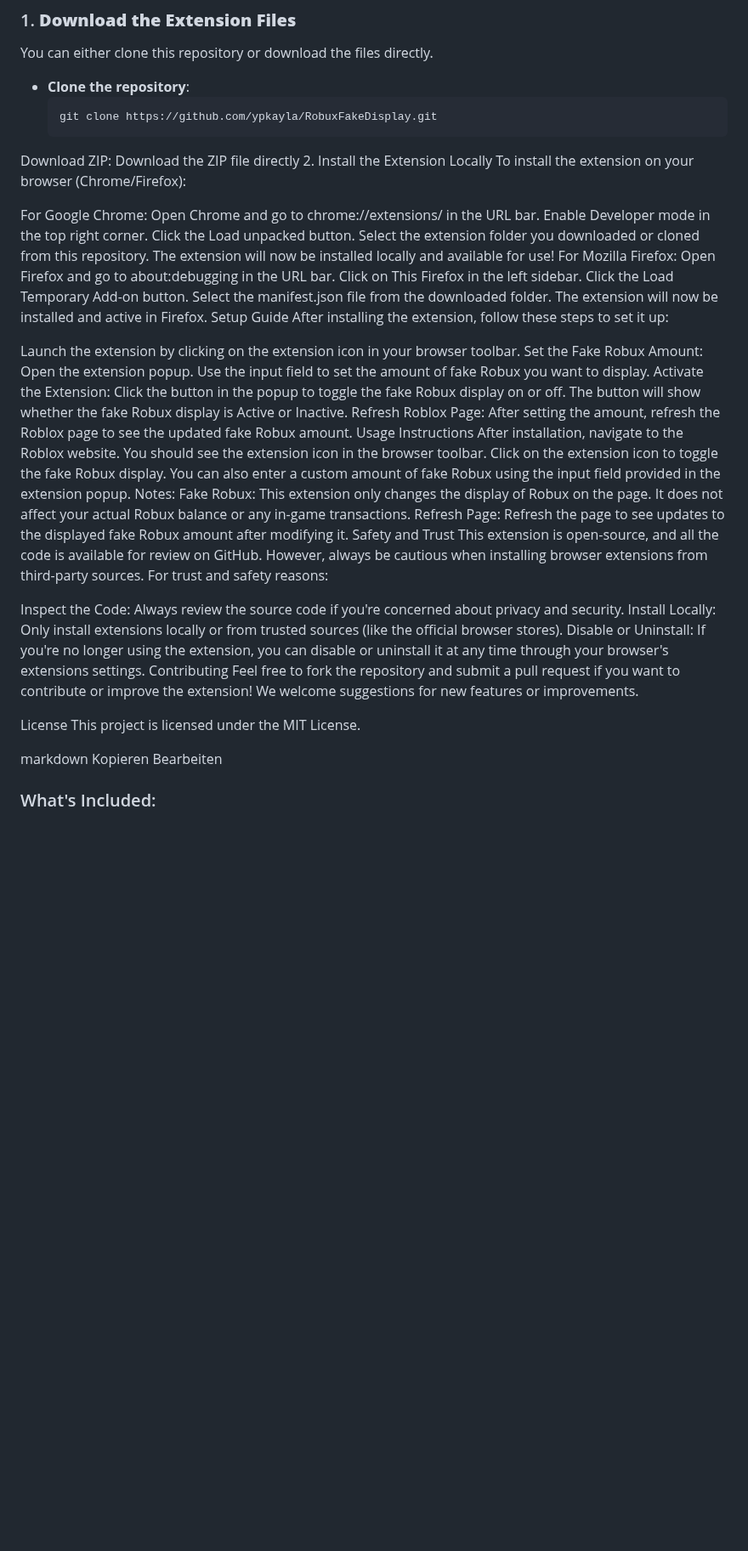
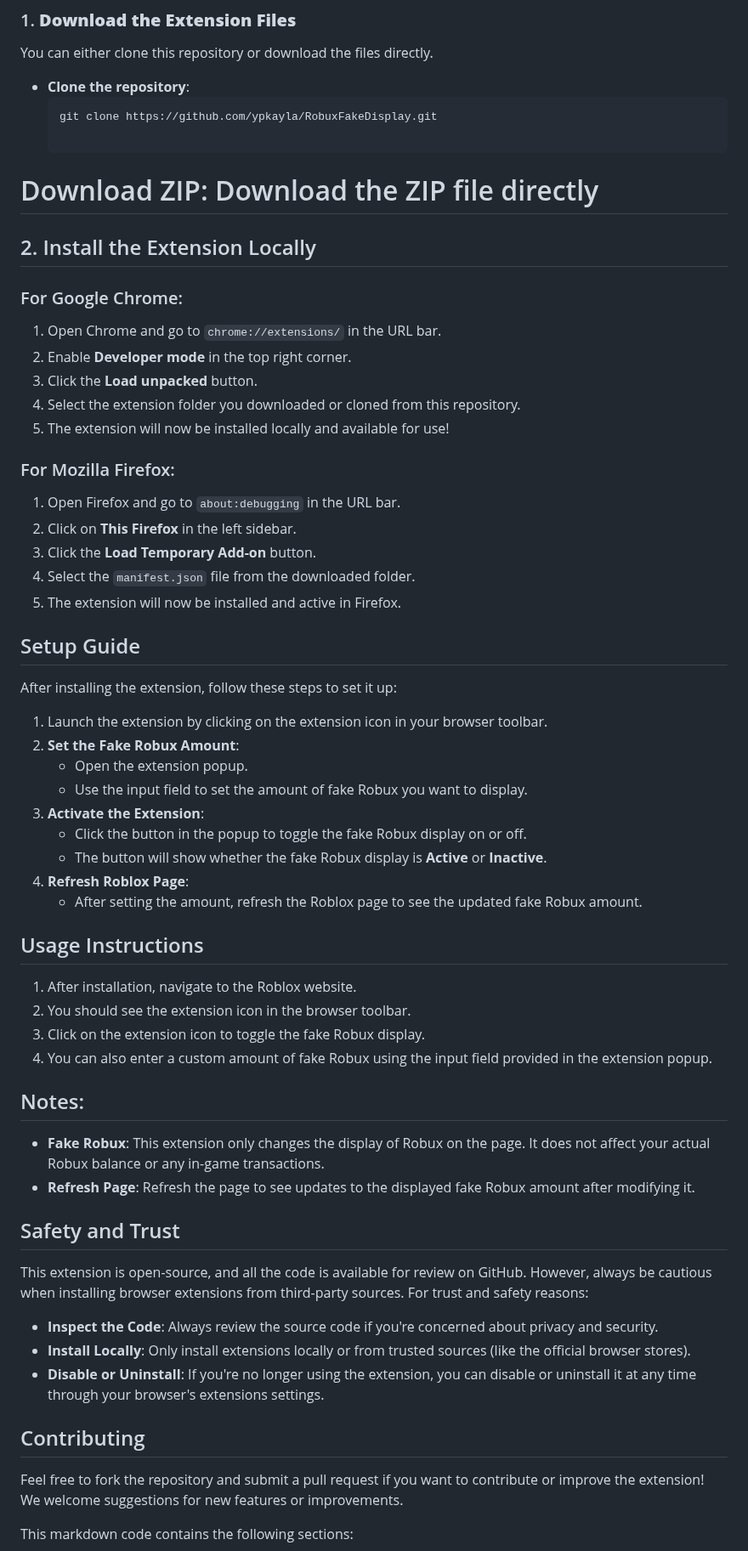
Before and after one commit to ypkayla/RobuxFakeDisplay, a Markdown page: README.md, the part around one of its changes. Shown at 85% size. GitHub-like rendering; blank space fills up the shorter version.

````diff
--- a/README.md
+++ b/README.md
@@ -18,57 +18,61 @@ You can either clone this repository or download the files directly.
 - **Clone the repository**:
   ```bash
   git clone https://github.com/ypkayla/RobuxFakeDisplay.git
-Download ZIP: Download the ZIP file directly
-2. Install the Extension Locally
-To install the extension on your browser (Chrome/Firefox):
 
-For Google Chrome:
-Open Chrome and go to chrome://extensions/ in the URL bar.
-Enable Developer mode in the top right corner.
-Click the Load unpacked button.
-Select the extension folder you downloaded or cloned from this repository.
-The extension will now be installed locally and available for use!
-For Mozilla Firefox:
-Open Firefox and go to about:debugging in the URL bar.
-Click on This Firefox in the left sidebar.
-Click the Load Temporary Add-on button.
-Select the manifest.json file from the downloaded folder.
-The extension will now be installed and active in Firefox.
-Setup Guide
+# Download ZIP: Download the ZIP file directly
+
+## 2. Install the Extension Locally
+
+### For Google Chrome:
+1. Open Chrome and go to `chrome://extensions/` in the URL bar.
+2. Enable **Developer mode** in the top right corner.
+3. Click the **Load unpacked** button.
+4. Select the extension folder you downloaded or cloned from this repository.
+5. The extension will now be installed locally and available for use!
+
+### For Mozilla Firefox:
+1. Open Firefox and go to `about:debugging` in the URL bar.
+2. Click on **This Firefox** in the left sidebar.
+3. Click the **Load Temporary Add-on** button.
+4. Select the `manifest.json` file from the downloaded folder.
+5. The extension will now be installed and active in Firefox.
+
+## Setup Guide
+
 After installing the extension, follow these steps to set it up:
 
-Launch the extension by clicking on the extension icon in your browser toolbar.
-Set the Fake Robux Amount:
-Open the extension popup.
-Use the input field to set the amount of fake Robux you want to display.
-Activate the Extension:
-Click the button in the popup to toggle the fake Robux display on or off.
-The button will show whether the fake Robux display is Active or Inactive.
-Refresh Roblox Page:
-After setting the amount, refresh the Roblox page to see the updated fake Robux amount.
-Usage Instructions
-After installation, navigate to the Roblox website.
-You should see the extension icon in the browser toolbar.
-Click on the extension icon to toggle the fake Robux display.
-You can also enter a custom amount of fake Robux using the input field provided in the extension popup.
-Notes:
-Fake Robux: This extension only changes the display of Robux on the page. It does not affect your actual Robux balance or any in-game transactions.
-Refresh Page: Refresh the page to see updates to the displayed fake Robux amount after modifying it.
-Safety and Trust
+1. Launch the extension by clicking on the extension icon in your browser toolbar.
+2. **Set the Fake Robux Amount**:
+   - Open the extension popup.
+   - Use the input field to set the amount of fake Robux you want to display.
+3. **Activate the Extension**:
+   - Click the button in the popup to toggle the fake Robux display on or off.
+   - The button will show whether the fake Robux display is **Active** or **Inactive**.
+4. **Refresh Roblox Page**:
+   - After setting the amount, refresh the Roblox page to see the updated fake Robux amount.
+
+## Usage Instructions
+
+1. After installation, navigate to the Roblox website.
+2. You should see the extension icon in the browser toolbar.
+3. Click on the extension icon to toggle the fake Robux display.
+4. You can also enter a custom amount of fake Robux using the input field provided in the extension popup.
+
+## Notes:
+- **Fake Robux**: This extension only changes the display of Robux on the page. It does not affect your actual Robux balance or any in-game transactions.
+- **Refresh Page**: Refresh the page to see updates to the displayed fake Robux amount after modifying it.
+
+## Safety and Trust
 This extension is open-source, and all the code is available for review on GitHub. However, always be cautious when installing browser extensions from third-party sources. For trust and safety reasons:
 
-Inspect the Code: Always review the source code if you're concerned about privacy and security.
-Install Locally: Only install extensions locally or from trusted sources (like the official browser stores).
-Disable or Uninstall: If you're no longer using the extension, you can disable or uninstall it at any time through your browser's extensions settings.
-Contributing
+- **Inspect the Code**: Always review the source code if you're concerned about privacy and security.
+- **Install Locally**: Only install extensions locally or from trusted sources (like the official browser stores).
+- **Disable or Uninstall**: If you're no longer using the extension, you can disable or uninstall it at any time through your browser's extensions settings.
+
+## Contributing
 Feel free to fork the repository and submit a pull request if you want to contribute or improve the extension! We welcome suggestions for new features or improvements.
 
-License
-This project is licensed under the MIT License.
 
-markdown
-Kopieren
-Bearbeiten
 
-### What's Included:
+This markdown code contains the following sections:
 
````
Also changed, not shown: other parts of README.md (+7 -18 lines).
